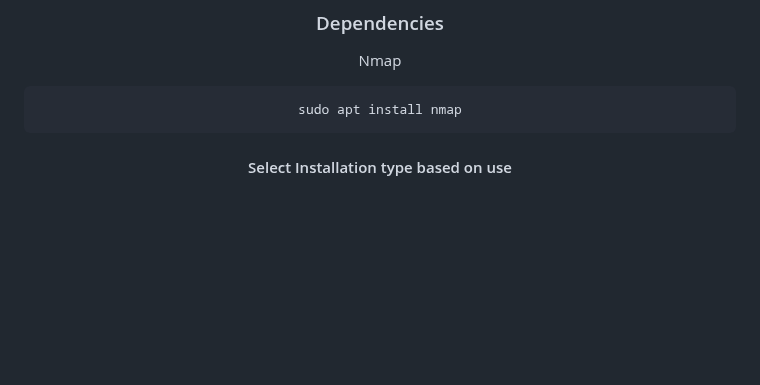
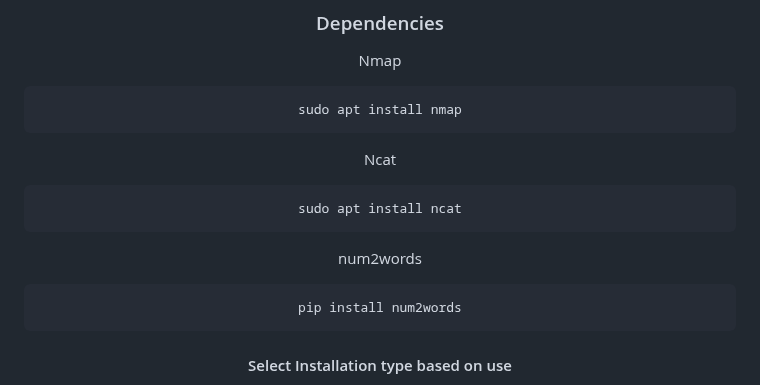
Before and after one commit to zachA214/Adelson_Senior_Capstone, a Markdown page: README.md, the part around the change. Drawn GitHub-style; blank space fills up the shorter version.

Commit message:
added more dependencies

````diff
--- a/README.md
+++ b/README.md
@@ -124,6 +124,18 @@ Nmap
 sudo apt install nmap
 ```
 
+Ncat
+
+```sh
+sudo apt install ncat
+```
+
+num2words
+
+```sh
+pip install num2words
+```
+
 #### Select Installation type based on use
 
 <details>
````
